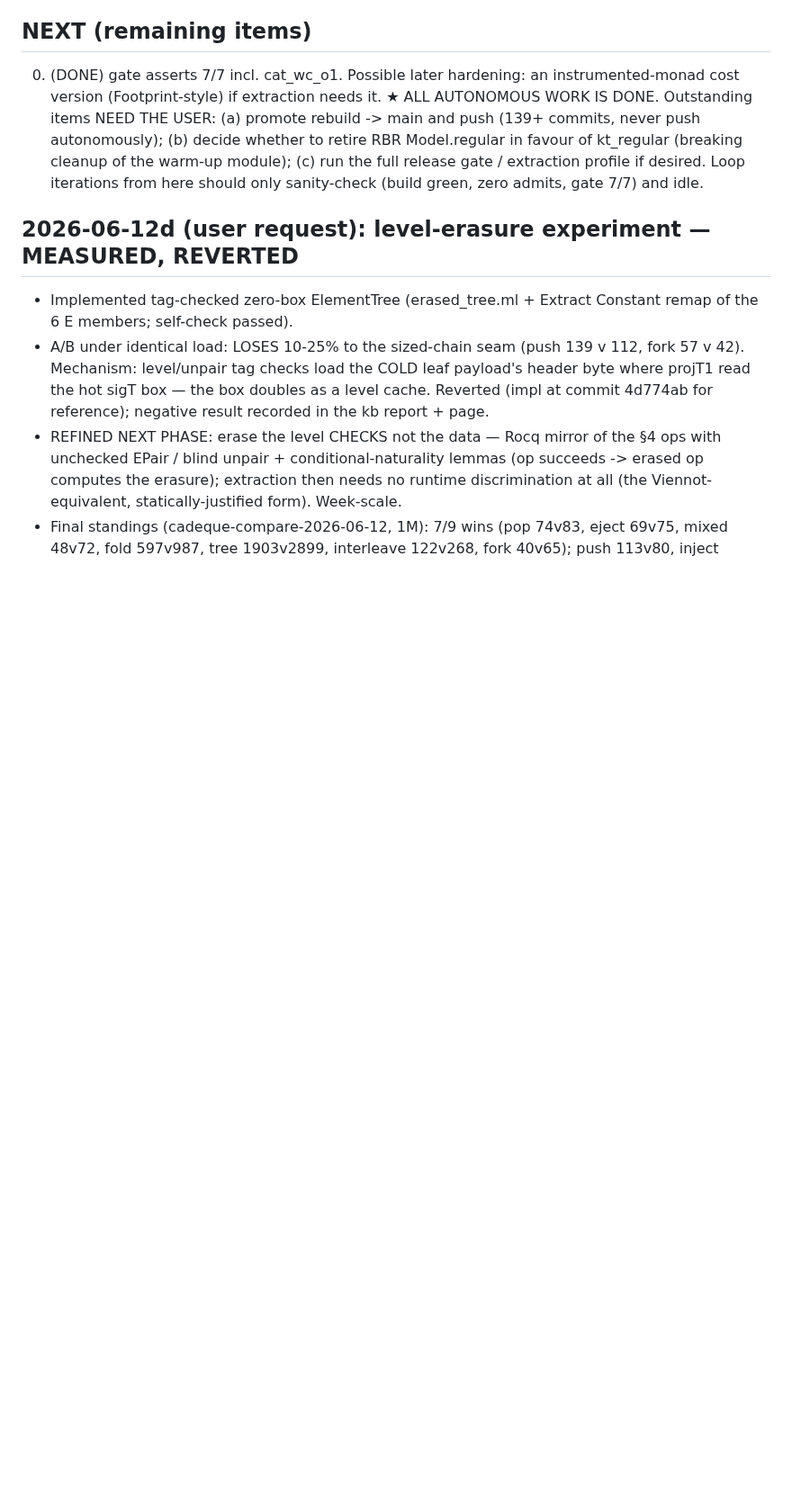
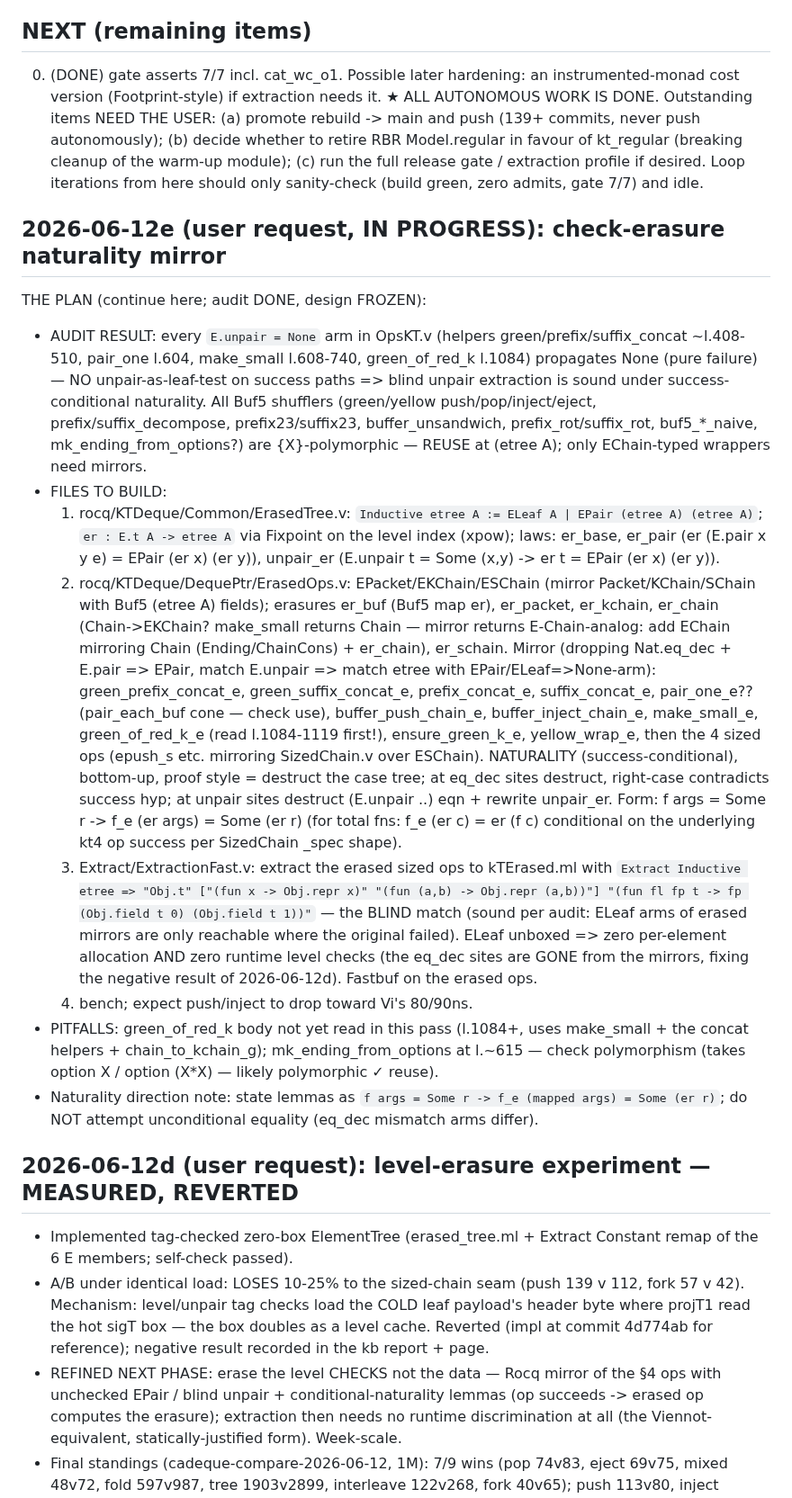
Before and after one commit to yurug/kaplan2, a Markdown page: SESSION_STATE.md, the part around the change. Shown at 90% size. Drawn GitHub-style; blank space fills up the shorter version.

Commit message:
session state: check-erasure naturality mirror — audit done, plan frozen
Co-Authored-By: Claude Fable 5 <noreply@anthropic.com>

```diff
--- a/SESSION_STATE.md
+++ b/SESSION_STATE.md
@@ -54,6 +54,61 @@ cleanup of the warm-up module).
        module); (c) run the full release gate / extraction profile if
        desired.  Loop iterations from here should only sanity-check
        (build green, zero admits, gate 7/7) and idle.
+
+## 2026-06-12e (user request, IN PROGRESS): check-erasure naturality mirror
+THE PLAN (continue here; audit DONE, design FROZEN):
+- AUDIT RESULT: every `E.unpair = None` arm in OpsKT.v (helpers
+  green/prefix/suffix_concat ~l.408-510, pair_one l.604, make_small
+  l.608-740, green_of_red_k l.1084) propagates None (pure failure) —
+  NO unpair-as-leaf-test on success paths => blind unpair extraction
+  is sound under success-conditional naturality.  All Buf5 shufflers
+  (green/yellow push/pop/inject/eject, prefix/suffix_decompose,
+  prefix23/suffix23, buffer_unsandwich, prefix_rot/suffix_rot,
+  buf5_*_naive, mk_ending_from_options?) are {X}-polymorphic — REUSE
+  at (etree A); only EChain-typed wrappers need mirrors.
+- FILES TO BUILD:
+  1. rocq/KTDeque/Common/ErasedTree.v: `Inductive etree A := ELeaf A
+     | EPair (etree A) (etree A)`; `er : E.t A -> etree A` via
+     Fixpoint on the level index (xpow); laws: er_base, er_pair
+     (er (E.pair x y e) = EPair (er x) (er y)), unpair_er (E.unpair t
+     = Some (x,y) -> er t = EPair (er x) (er y)).
+  2. rocq/KTDeque/DequePtr/ErasedOps.v: EPacket/EKChain/ESChain
+     (mirror Packet/KChain/SChain with Buf5 (etree A) fields);
+     erasures er_buf (Buf5 map er), er_packet, er_kchain, er_chain
+     (Chain->EKChain? make_small returns Chain — mirror returns
+     E-Chain-analog: add EChain mirroring Chain (Ending/ChainCons) +
+     er_chain), er_schain.  Mirror (dropping Nat.eq_dec + E.pair =>
+     EPair, match E.unpair => match etree with EPair/ELeaf=>None-arm):
+     green_prefix_concat_e, green_suffix_concat_e, prefix_concat_e,
+     suffix_concat_e, pair_one_e?? (pair_each_buf cone — check use),
+     buffer_push_chain_e, buffer_inject_chain_e, make_small_e,
+     green_of_red_k_e (read l.1084-1119 first!), ensure_green_k_e,
+     yellow_wrap_e, then the 4 sized ops (epush_s etc. mirroring
+     SizedChain.v over ESChain).
+     NATURALITY (success-conditional), bottom-up, proof style =
+     destruct the case tree; at eq_dec sites destruct, right-case
+     contradicts success hyp; at unpair sites destruct (E.unpair ..)
+     eqn + rewrite unpair_er.  Form:
+       f args = Some r -> f_e (er args) = Some (er r)
+     (for total fns: f_e (er c) = er (f c) conditional on the
+     underlying kt4 op success per SizedChain _spec shape).
+  3. Extract/ExtractionFast.v: extract the erased sized ops to
+     kTErased.ml with `Extract Inductive etree => "Obj.t"
+     ["(fun x -> Obj.repr x)" "(fun (a,b) -> Obj.repr (a,b))"]
+     "(fun fl fp t -> fp (Obj.field t 0) (Obj.field t 1))"` — the
+     BLIND match (sound per audit: ELeaf arms of erased mirrors are
+     only reachable where the original failed).  ELeaf unboxed =>
+     zero per-element allocation AND zero runtime level checks
+     (the eq_dec sites are GONE from the mirrors, fixing the
+     negative result of 2026-06-12d).  Fastbuf on the erased ops.
+  4. bench; expect push/inject to drop toward Vi's 80/90ns.
+- PITFALLS: green_of_red_k body not yet read in this pass (l.1084+,
+  uses make_small + the concat helpers + chain_to_kchain_g);
+  mk_ending_from_options at l.~615 — check polymorphism (takes
+  option X / option (X*X) — likely polymorphic ✓ reuse).
+- Naturality direction note: state lemmas as
+  `f args = Some r -> f_e (mapped args) = Some (er r)`; do NOT
+  attempt unconditional equality (eq_dec mismatch arms differ).
 
 ## 2026-06-12d (user request): level-erasure experiment — MEASURED, REVERTED
 - Implemented tag-checked zero-box ElementTree (erased_tree.ml +
```
